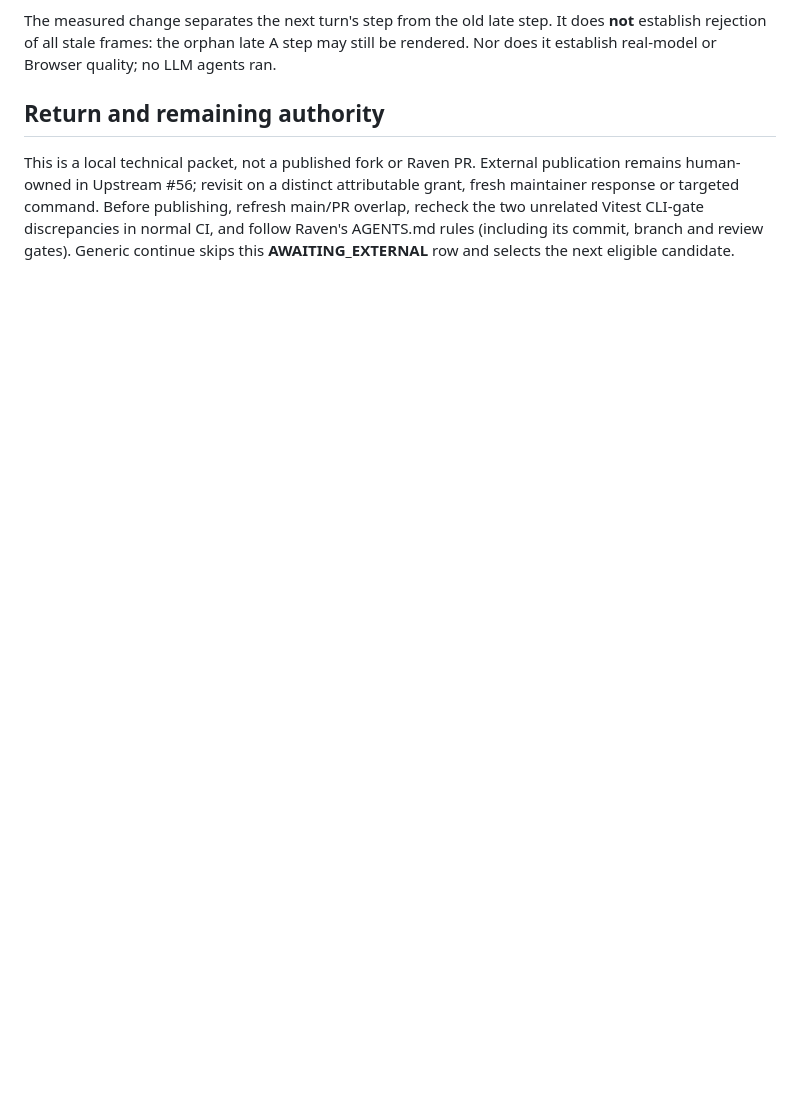
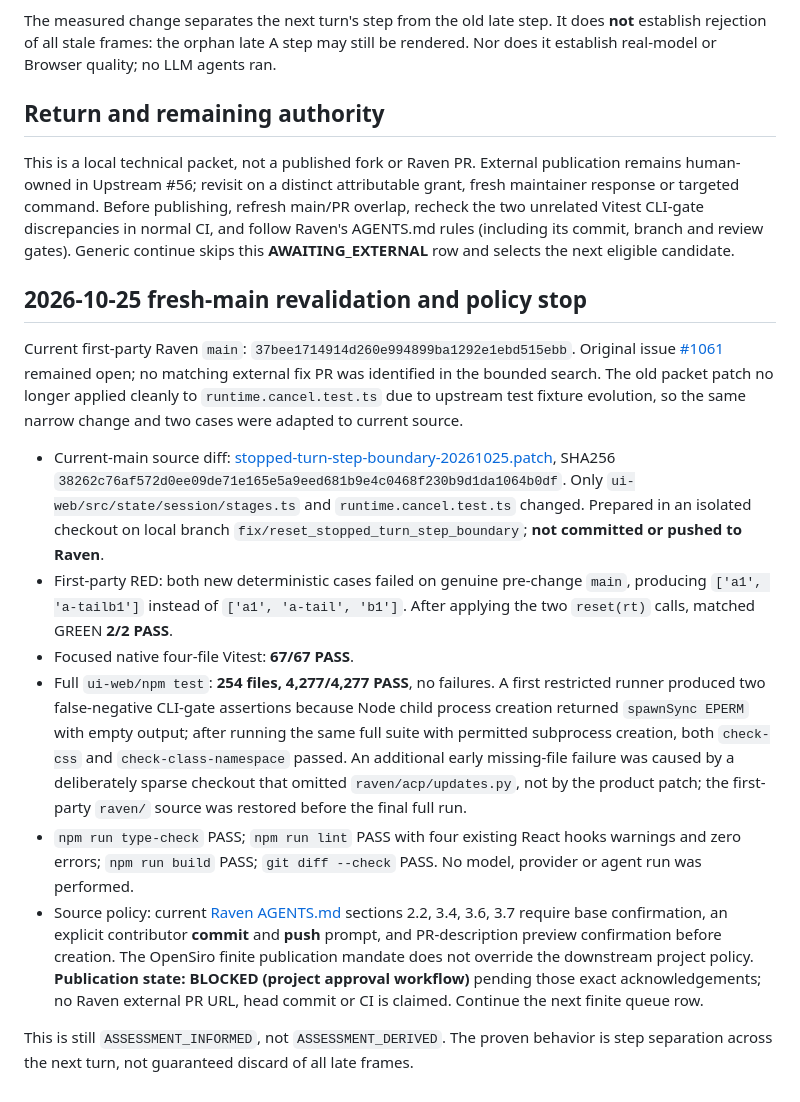
Before and after one commit to opensiro/upstream, a Markdown page: pilots/raven/CONTRIBUTION_HANDOFF.md, the part around the change. Rendered like a GitHub page; blank space fills up the shorter version.

Commit message:
docs(upstream): record Raven native verification and policy blocker

```diff
--- a/pilots/raven/CONTRIBUTION_HANDOFF.md
+++ b/pilots/raven/CONTRIBUTION_HANDOFF.md
@@ -28,3 +28,17 @@ The measured change separates the next turn's step from the old late step. It do
 ## Return and remaining authority
 
 This is a local technical packet, not a published fork or Raven PR. External publication remains human-owned in Upstream #56; revisit on a distinct attributable grant, fresh maintainer response or targeted command. Before publishing, refresh main/PR overlap, recheck the two unrelated Vitest CLI-gate discrepancies in normal CI, and follow Raven's AGENTS.md rules (including its commit, branch and review gates). Generic continue skips this **AWAITING_EXTERNAL** row and selects the next eligible candidate.
+
+
+## 2026-10-25 fresh-main revalidation and policy stop
+
+Current first-party Raven `main`: `37bee1714914d260e994899ba1292e1ebd515ebb`. Original issue [#1061](https://github.com/EverMind-AI/Raven/issues/1061) remained open; no matching external fix PR was identified in the bounded search. The old packet patch no longer applied cleanly to `runtime.cancel.test.ts` due to upstream test fixture evolution, so the same narrow change and two cases were adapted to current source.
+
+- Current-main source diff: [stopped-turn-step-boundary-20261025.patch](stopped-turn-step-boundary-20261025.patch), SHA256 `38262c76af572d0ee09de71e165e5a9eed681b9e4c0468f230b9d1da1064b0df`. Only `ui-web/src/state/session/stages.ts` and `runtime.cancel.test.ts` changed. Prepared in an isolated checkout on local branch `fix/reset_stopped_turn_step_boundary`; **not committed or pushed to Raven**.
+- First-party RED: both new deterministic cases failed on genuine pre-change `main`, producing `['a1', 'a-tailb1']` instead of `['a1', 'a-tail', 'b1']`. After applying the two `reset(rt)` calls, matched GREEN **2/2 PASS**.
+- Focused native four-file Vitest: **67/67 PASS**.
+- Full `ui-web/npm test`: **254 files, 4,277/4,277 PASS**, no failures. A first restricted runner produced two false-negative CLI-gate assertions because Node child process creation returned `spawnSync EPERM` with empty output; after running the same full suite with permitted subprocess creation, both `check-css` and `check-class-namespace` passed. An additional early missing-file failure was caused by a deliberately sparse checkout that omitted `raven/acp/updates.py`, not by the product patch; the first-party `raven/` source was restored before the final full run.
+- `npm run type-check` PASS; `npm run lint` PASS with four existing React hooks warnings and zero errors; `npm run build` PASS; `git diff --check` PASS. No model, provider or agent run was performed.
+- Source policy: current [Raven AGENTS.md](https://github.com/EverMind-AI/Raven/blob/main/AGENTS.md) sections 2.2, 3.4, 3.6, 3.7 require base confirmation, an explicit contributor **commit** and **push** prompt, and PR-description preview confirmation before creation. The OpenSiro finite publication mandate does not override the downstream project policy. **Publication state: BLOCKED (project approval workflow)** pending those exact acknowledgements; no Raven external PR URL, head commit or CI is claimed. Continue the next finite queue row.
+
+This is still `ASSESSMENT_INFORMED`, not `ASSESSMENT_DERIVED`. The proven behavior is step separation across the next turn, not guaranteed discard of all late frames.
```
